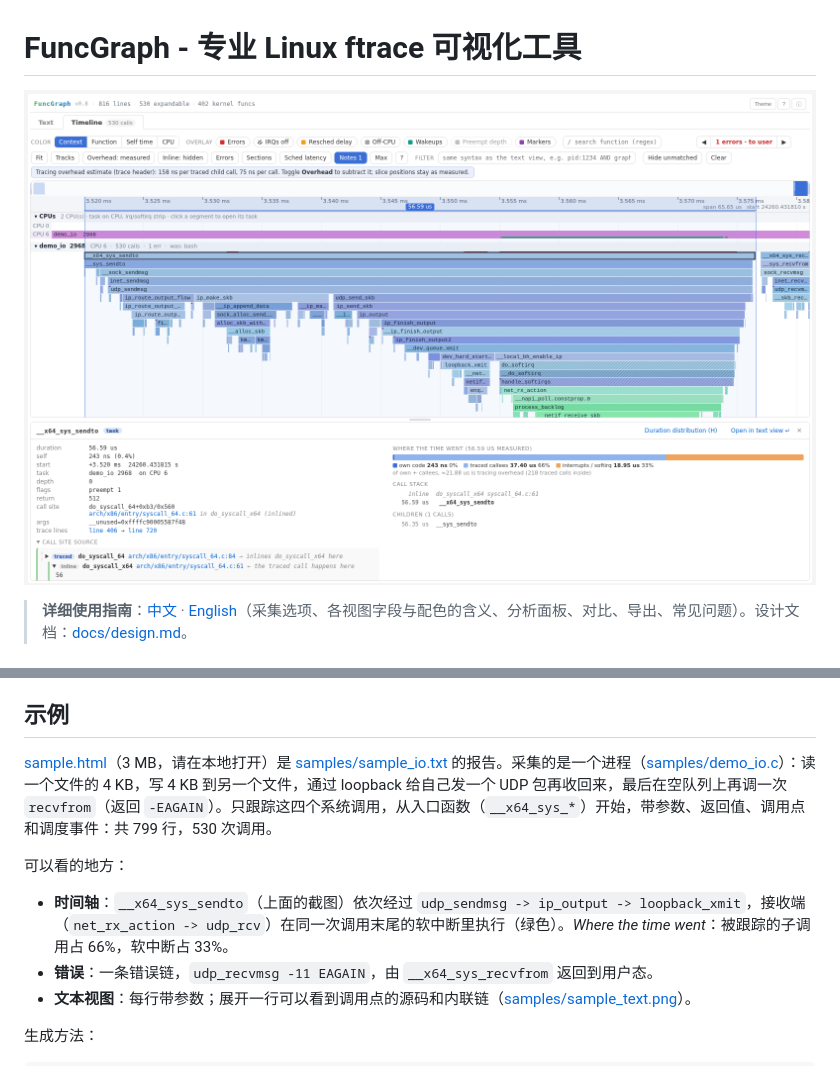
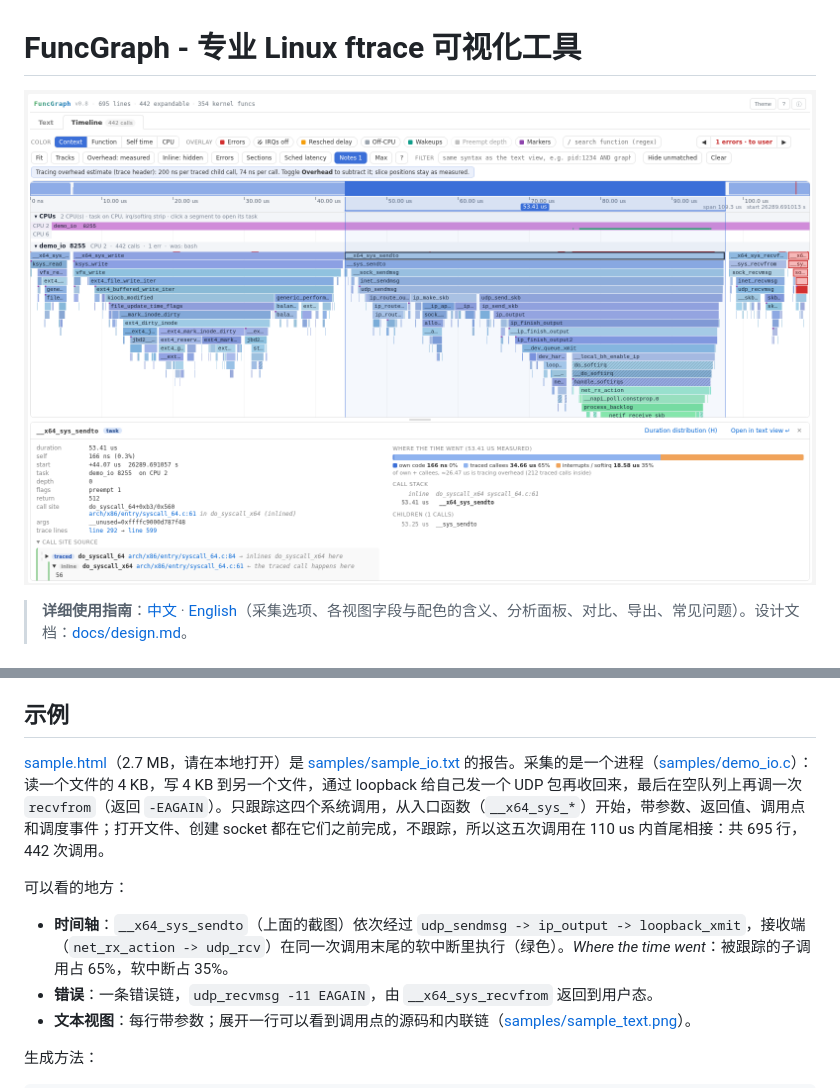
Before and after one commit to pengdonglin137/FuncGraph, a Markdown page: README.cn.md, 2 parts joined by grey strips. Rendered like a GitHub page; pictures changed too: sample.png.

Commit message:
sample: setup before the traced calls so they run back to back (no 3.4 ms gap), capture without unrelated deferred skb freeing; 695 lines, 110 us span

```diff
--- a/README.cn.md
+++ b/README.cn.md
@@ -30,10 +30,10 @@ FuncGraph 将 `function_graph` 的 ftrace 输出转换为交互式、可过滤
 
 ## 示例
 
-[sample.html](sample.html)（3 MB，请在本地打开）是 [samples/sample_io.txt](samples/sample_io.txt) 的报告。采集的是一个进程（[samples/demo_io.c](samples/demo_io.c)）：读一个文件的 4 KB，写 4 KB 到另一个文件，通过 loopback 给自己发一个 UDP 包再收回来，最后在空队列上再调一次 `recvfrom`（返回 `-EAGAIN`）。只跟踪这四个系统调用，从入口函数（`__x64_sys_*`）开始，带参数、返回值、调用点和调度事件：共 799 行，530 次调用。
+[sample.html](sample.html)（2.7 MB，请在本地打开）是 [samples/sample_io.txt](samples/sample_io.txt) 的报告。采集的是一个进程（[samples/demo_io.c](samples/demo_io.c)）：读一个文件的 4 KB，写 4 KB 到另一个文件，通过 loopback 给自己发一个 UDP 包再收回来，最后在空队列上再调一次 `recvfrom`（返回 `-EAGAIN`）。只跟踪这四个系统调用，从入口函数（`__x64_sys_*`）开始，带参数、返回值、调用点和调度事件；打开文件、创建 socket 都在它们之前完成，不跟踪，所以这五次调用在 110 us 内首尾相接：共 695 行，442 次调用。
 
 可以看的地方：
-- **时间轴**：`__x64_sys_sendto`（上面的截图）依次经过 `udp_sendmsg -> ip_output -> loopback_xmit`，接收端（`net_rx_action -> udp_rcv`）在同一次调用末尾的软中断里执行（绿色）。*Where the time went*：被跟踪的子调用占 66%，软中断占 33%。
+- **时间轴**：`__x64_sys_sendto`（上面的截图）依次经过 `udp_sendmsg -> ip_output -> loopback_xmit`，接收端（`net_rx_action -> udp_rcv`）在同一次调用末尾的软中断里执行（绿色）。*Where the time went*：被跟踪的子调用占 65%，软中断占 35%。
 - **错误**：一条错误链，`udp_recvmsg -11 EAGAIN`，由 `__x64_sys_recvfrom` 返回到用户态。
 - **文本视图**：每行带参数；展开一行可以看到调用点的源码和内联链（[samples/sample_text.png](samples/sample_text.png)）。
 
```
Also changed, not shown: README.md (+2 -2 lines), samples/sample_text.png, 3 other files.
